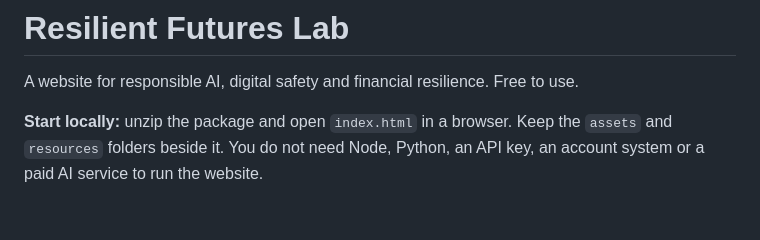
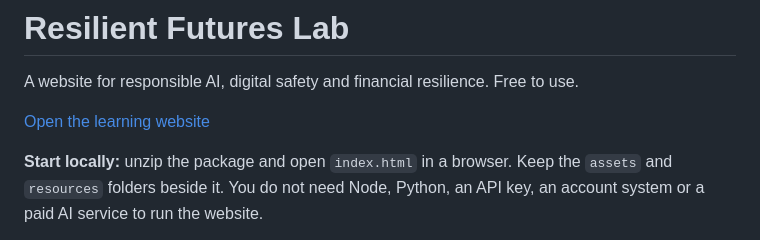
Before and after one commit to andrejno/resilient-futures-lab, a Markdown page: README.md, the part around the change. Drawn GitHub-style; blank space fills up the shorter version.

```diff
--- a/README.md
+++ b/README.md
@@ -1,6 +1,8 @@
 # Resilient Futures Lab
 
 A website for responsible AI, digital safety and financial resilience. Free to use.
+
+<p><a class="button" href="index.html">Open the learning website</a></p>
 
 **Start locally:** unzip the package and open `index.html` in a browser. Keep the `assets` and `resources` folders beside it. You do not need Node, Python, an API key, an account system or a paid AI service to run the website.
 
```
